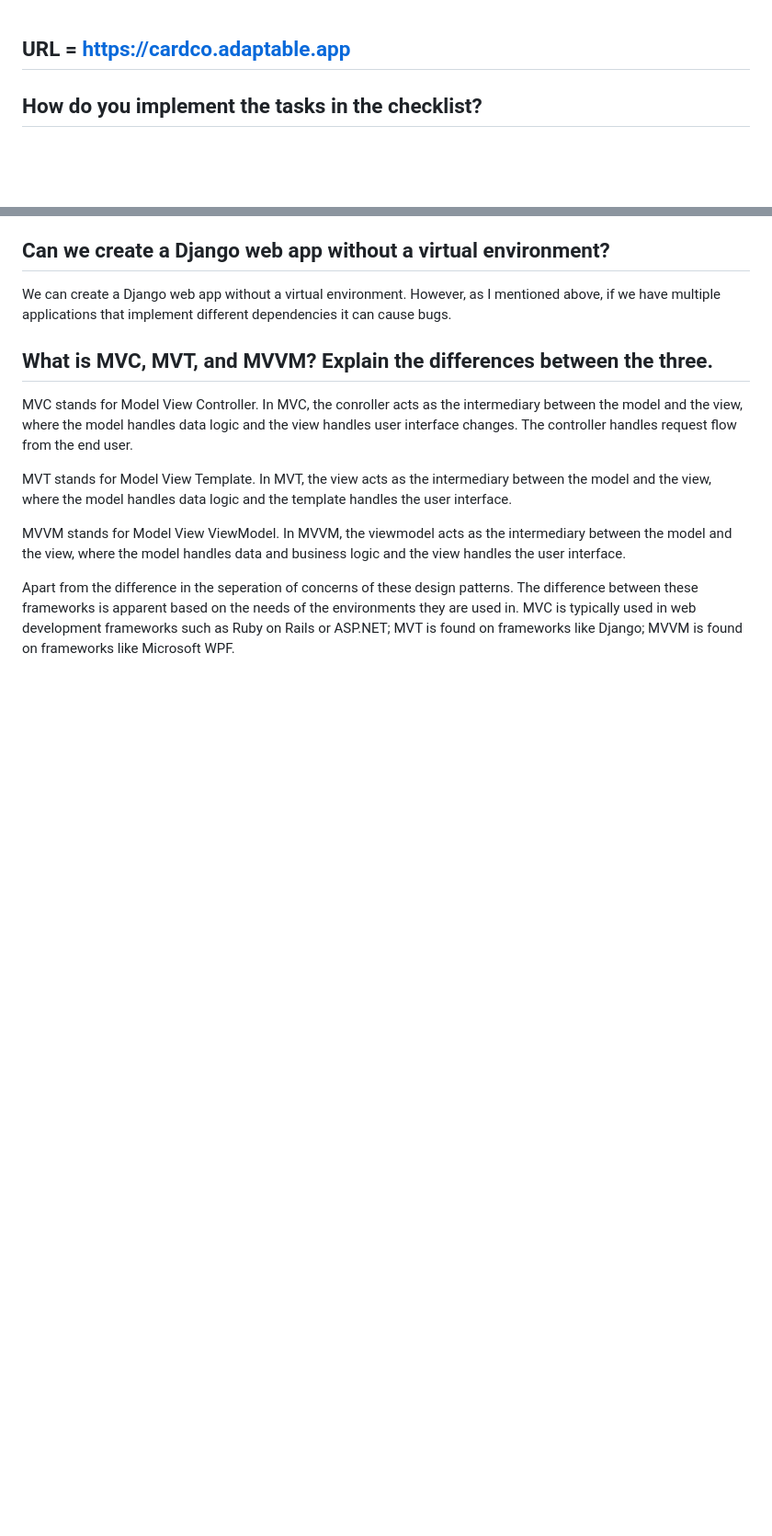
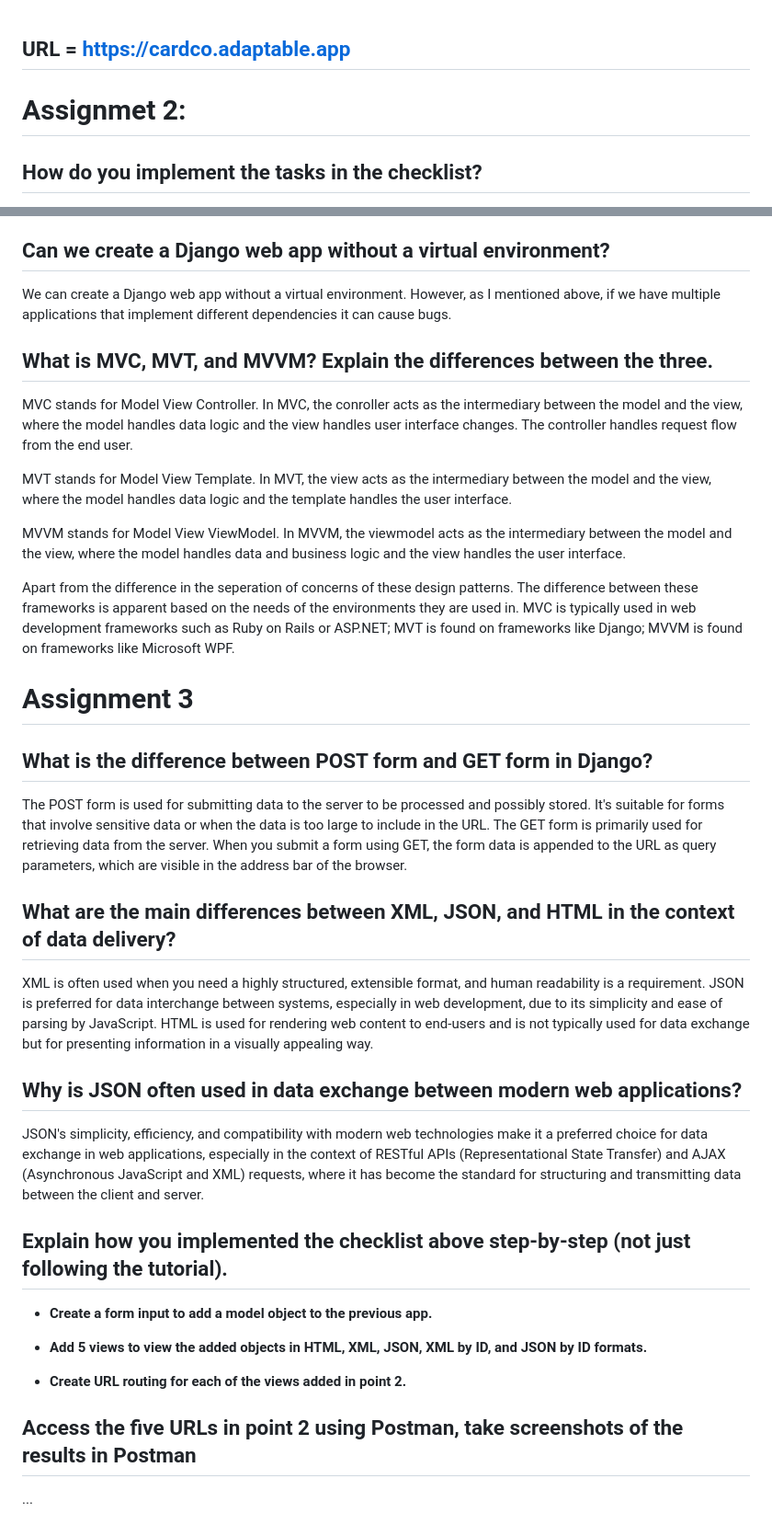
Before and after one commit to cyll0/cardco, a Markdown page: README.md, 2 parts joined by grey strips. Shown at 92% size. Drawn GitHub-style; blank space fills up the shorter version.

Commit message:
README.md drafted

```diff
--- a/README.md
+++ b/README.md
@@ -1,4 +1,6 @@
 ## URL = https://cardco.adaptable.app
+
+# Assignmet 2:
 
 ## How do you implement the tasks in the checklist?
 
@@ -44,3 +46,30 @@ MVT stands for Model View Template. In MVT, the view acts as the intermediary be
 MVVM stands for Model View ViewModel. In MVVM, the viewmodel acts as the intermediary between the model and the view, where the model handles data and business logic and the view handles the user interface.
 
 Apart from the difference in the seperation of concerns of these design patterns. The difference between these frameworks is apparent based on the needs of the environments they are used in. MVC is typically used in web development frameworks such as Ruby on Rails or ASP.NET; MVT is found on frameworks like Django; MVVM is found on frameworks like Microsoft WPF.
+
+# Assignment 3
+
+## What is the difference between POST form and GET form in Django?
+
+The POST form is used for submitting data to the server to be processed and possibly stored. It's suitable for forms that involve sensitive data or when the data is too large to include in the URL. The GET form is primarily used for retrieving data from the server. When you submit a form using GET, the form data is appended to the URL as query parameters, which are visible in the address bar of the browser.
+
+## What are the main differences between XML, JSON, and HTML in the context of data delivery?
+
+XML is often used when you need a highly structured, extensible format, and human readability is a requirement.
+JSON is preferred for data interchange between systems, especially in web development, due to its simplicity and ease of parsing by JavaScript.
+HTML is used for rendering web content to end-users and is not typically used for data exchange but for presenting information in a visually appealing way.
+
+## Why is JSON often used in data exchange between modern web applications?
+
+JSON's simplicity, efficiency, and compatibility with modern web technologies make it a preferred choice for data exchange in web applications, especially in the context of RESTful APIs (Representational State Transfer) and AJAX (Asynchronous JavaScript and XML) requests, where it has become the standard for structuring and transmitting data between the client and server.
+
+## Explain how you implemented the checklist above step-by-step (not just following the tutorial).
+
+* __Create a form input to add a model object to the previous app.__<br>
+
+* __Add 5 views to view the added objects in HTML, XML, JSON, XML by ID, and JSON by ID formats.__<br>
+
+* __Create URL routing for each of the views added in point 2.__<br>
+
+## Access the five URLs in point 2 using Postman, take screenshots of the results in Postman
+...
```
